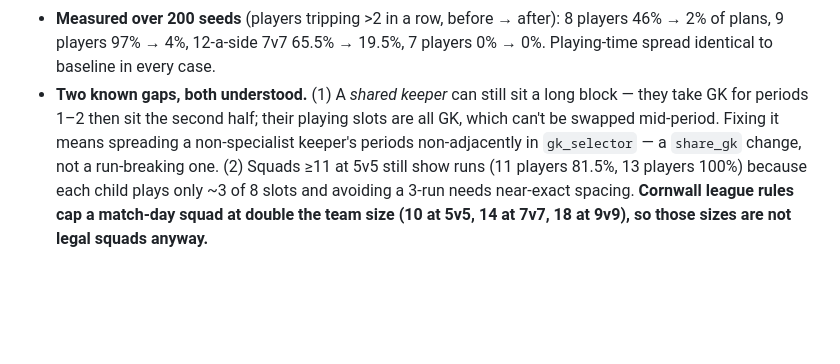
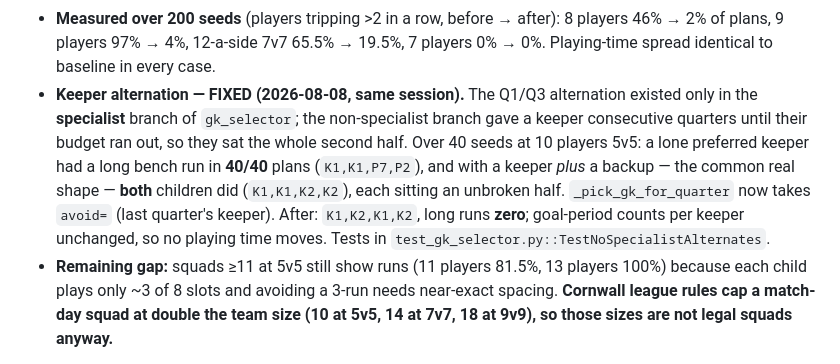
Before and after one commit to alasdair-carr-bluefruit/footballappproject, a Markdown page: DEVELOPMENT_PLAN.md, the part around the change. Drawn GitHub-style; blank space fills up the shorter version.

Commit message:
docs: record keeper-alternation fix and Cornwall league clauses in the roadmap

```diff
--- a/DEVELOPMENT_PLAN.md
+++ b/DEVELOPMENT_PLAN.md
@@ -240,10 +240,15 @@ previous tournament match — not within-match). New `_break_bench_runs()` pass
 - **Measured over 200 seeds** (players tripping >2 in a row, before → after): 8 players 46% → 2% of
   plans, 9 players 97% → 4%, 12-a-side 7v7 65.5% → 19.5%, 7 players 0% → 0%. Playing-time spread
   identical to baseline in every case.
-- **Two known gaps, both understood.** (1) A *shared keeper* can still sit a long block — they take
-  GK for periods 1–2 then sit the second half; their playing slots are all GK, which can't be
-  swapped mid-period. Fixing it means spreading a non-specialist keeper's periods non-adjacently in
-  `gk_selector` — a `share_gk` change, not a run-breaking one. (2) Squads ≥11 at 5v5 still show runs
+- **Keeper alternation — FIXED (2026-08-08, same session).** The Q1/Q3 alternation existed only in
+  the **specialist** branch of `gk_selector`; the non-specialist branch gave a keeper consecutive
+  quarters until their budget ran out, so they sat the whole second half. Over 40 seeds at 10
+  players 5v5: a lone preferred keeper had a long bench run in **40/40** plans (`K1,K1,P7,P2`), and
+  with a keeper *plus* a backup — the common real shape — **both** children did (`K1,K1,K2,K2`),
+  each sitting an unbroken half. `_pick_gk_for_quarter` now takes `avoid=` (last quarter's keeper).
+  After: `K1,K2,K1,K2`, long runs **zero**; goal-period counts per keeper unchanged, so no playing
+  time moves. Tests in `test_gk_selector.py::TestNoSpecialistAlternates`.
+- **Remaining gap:** squads ≥11 at 5v5 still show runs
   (11 players 81.5%, 13 players 100%) because each child plays only ~3 of 8 slots and avoiding a
   3-run needs near-exact spacing. **Cornwall league rules cap a match-day squad at double the team
   size (10 at 5v5, 14 at 7v7, 18 at 9v9), so those sizes are not legal squads anyway.**
```
